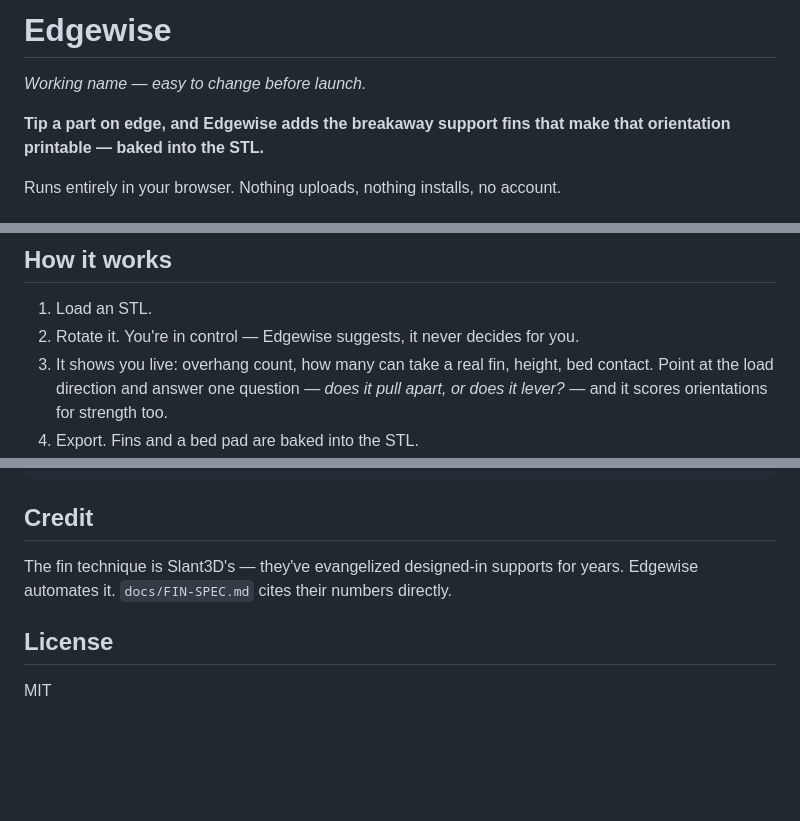
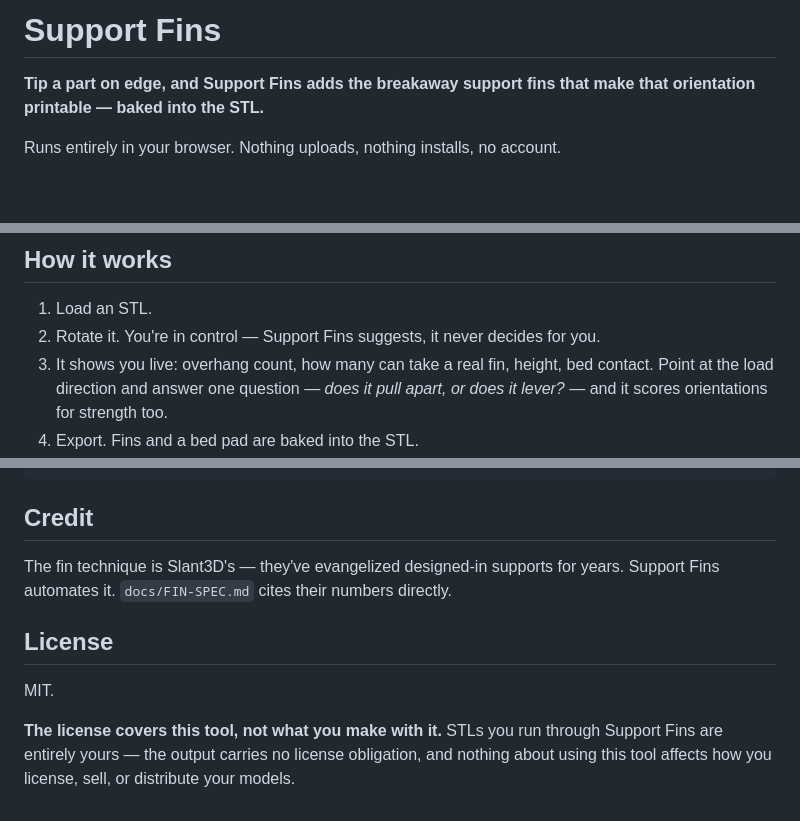
Before and after one commit to gittrahan/support-fins, a Markdown page: README.md, 3 parts joined by grey strips. GitHub-like rendering; blank space fills up the shorter version.

Commit message:
Name the project Support Fins; clarify license scope
Drops the Edgewise working name in favour of the repo name. Adds an explicit
note that the MIT license covers the tool and not its output, since the first
question anyone asks is whether running a model through it encumbers the model.

```diff
--- a/README.md
+++ b/README.md
@@ -1,8 +1,6 @@
-# Edgewise
+# Support Fins
 
-*Working name — easy to change before launch.*
-
-**Tip a part on edge, and Edgewise adds the breakaway support fins that make that
+**Tip a part on edge, and Support Fins adds the breakaway support fins that make that
 orientation printable — baked into the STL.**
 
 Runs entirely in your browser. Nothing uploads, nothing installs, no account.
@@ -27,7 +25,7 @@ by hand every time.
 ## How it works
 
 1. Load an STL.
-2. Rotate it. You're in control — Edgewise suggests, it never decides for you.
+2. Rotate it. You're in control — Support Fins suggests, it never decides for you.
 3. It shows you live: overhang count, how many can take a real fin, height, bed contact.
    Point at the load direction and answer one question — *does it pull apart, or does it
    lever?* — and it scores orientations for strength too.
@@ -88,8 +86,12 @@ python3 prototype/spike_arrow.py yourpart.stl 0,0,-1   # load-direction scoring
 ## Credit
 
 The fin technique is Slant3D's — they've evangelized designed-in supports for years.
-Edgewise automates it. `docs/FIN-SPEC.md` cites their numbers directly.
+Support Fins automates it. `docs/FIN-SPEC.md` cites their numbers directly.
 
 ## License
 
-MIT
+MIT.
+
+**The license covers this tool, not what you make with it.** STLs you run through Support
+Fins are entirely yours — the output carries no license obligation, and nothing about
+using this tool affects how you license, sell, or distribute your models.
```
